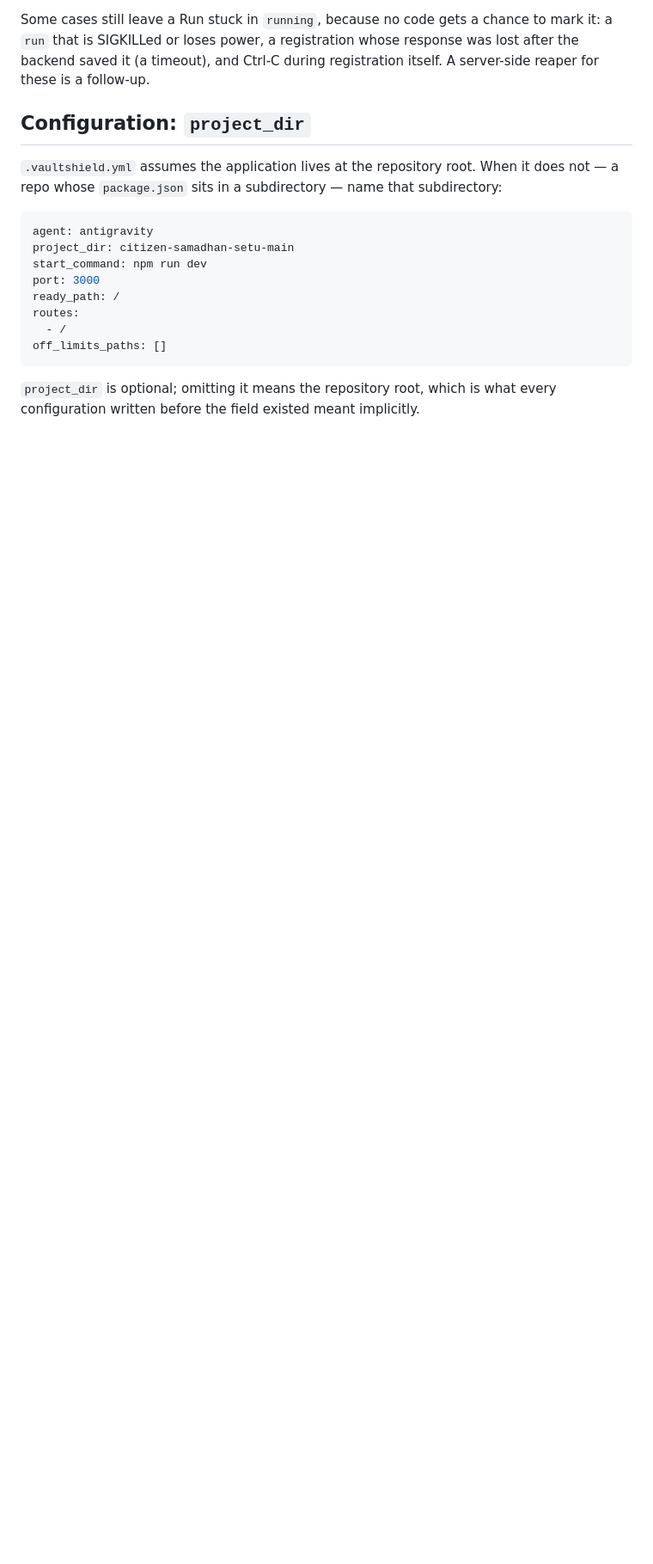
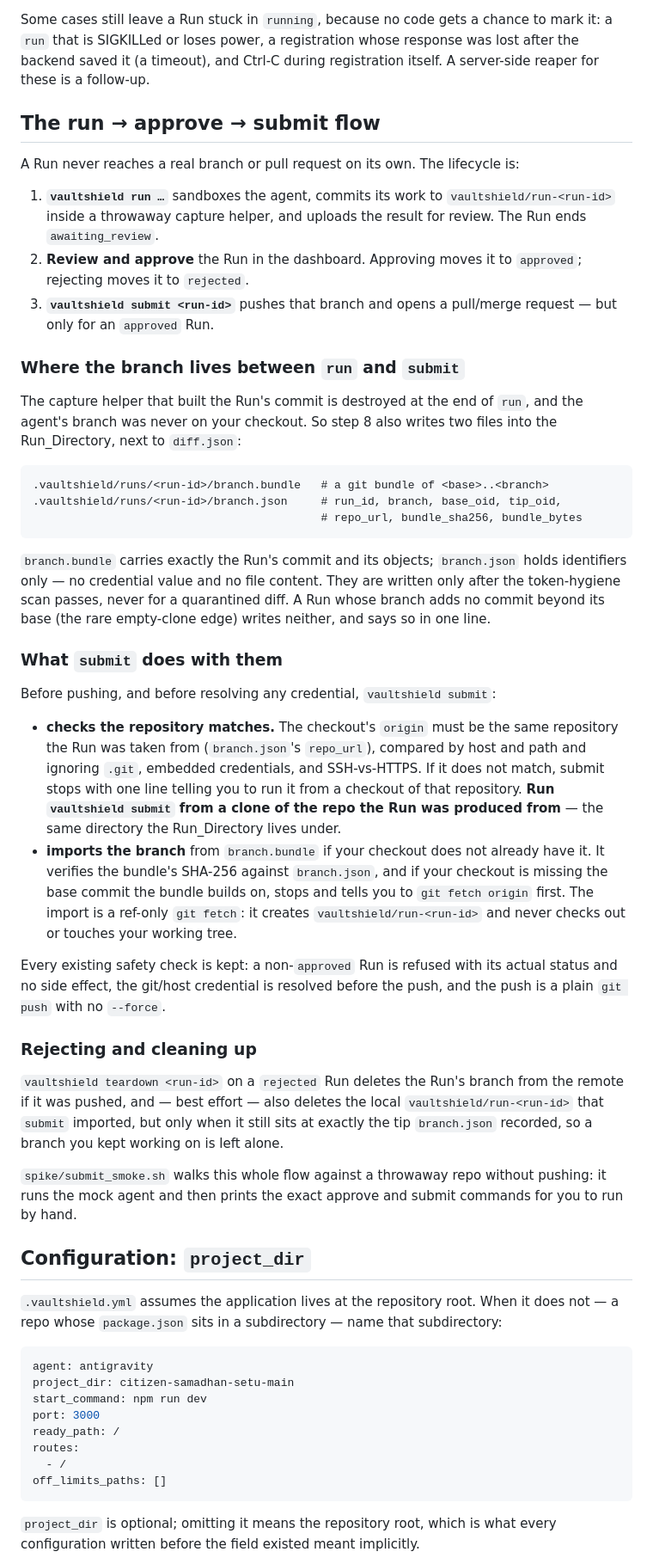
Before and after one commit to Aayush1291/VaultShield, a Markdown page: cli/README.md, the part around the change. Shown at 86% size. GitHub-like rendering; blank space fills up the shorter version.

Commit message:
submit 6/6: document the run -> approve -> submit flow in cli/README.md
New section covers the lifecycle, where branch.bundle/branch.json live
in the Run_Directory and what step 8 writes, how submit imports the
branch from the bundle before pushing (sha256 verified, base-commit
prerequisite, ref-only fetch), the repo_url-must-match rule (submit from
a clone of the repo the Run was produced from), the kept safety checks,
rejected-run teardown deleting the imported local branch, and the smoke
script.

````diff
--- a/cli/README.md
+++ b/cli/README.md
@@ -123,6 +123,69 @@ Some cases still leave a Run stuck in `running`, because no code gets a
 chance to mark it: a `run` that is SIGKILLed or loses power, a registration
 whose response was lost after the backend saved it (a timeout), and Ctrl-C
 during registration itself. A server-side reaper for these is a follow-up.
+
+## The run → approve → submit flow
+
+A Run never reaches a real branch or pull request on its own. The lifecycle is:
+
+1. **`vaultshield run …`** sandboxes the agent, commits its work to
+   `vaultshield/run-<run-id>` inside a throwaway capture helper, and uploads the
+   result for review. The Run ends `awaiting_review`.
+2. **Review and approve** the Run in the dashboard. Approving moves it to
+   `approved`; rejecting moves it to `rejected`.
+3. **`vaultshield submit <run-id>`** pushes that branch and opens a pull/merge
+   request — but only for an `approved` Run.
+
+### Where the branch lives between `run` and `submit`
+
+The capture helper that built the Run's commit is destroyed at the end of
+`run`, and the agent's branch was never on your checkout. So step 8 also writes
+two files into the Run_Directory, next to `diff.json`:
+
+```
+.vaultshield/runs/<run-id>/branch.bundle   # a git bundle of <base>..<branch>
+.vaultshield/runs/<run-id>/branch.json     # run_id, branch, base_oid, tip_oid,
+                                           # repo_url, bundle_sha256, bundle_bytes
+```
+
+`branch.bundle` carries exactly the Run's commit and its objects; `branch.json`
+holds identifiers only — no credential value and no file content. They are
+written only after the token-hygiene scan passes, never for a quarantined diff.
+A Run whose branch adds no commit beyond its base (the rare empty-clone edge)
+writes neither, and says so in one line.
+
+### What `submit` does with them
+
+Before pushing, and before resolving any credential, `vaultshield submit`:
+
+- **checks the repository matches.** The checkout's `origin` must be the same
+  repository the Run was taken from (`branch.json`'s `repo_url`), compared by
+  host and path and ignoring `.git`, embedded credentials, and SSH-vs-HTTPS. If
+  it does not match, submit stops with one line telling you to run it from a
+  checkout of that repository. **Run `vaultshield submit` from a clone of the
+  repo the Run was produced from** — the same directory the Run_Directory lives
+  under.
+- **imports the branch** from `branch.bundle` if your checkout does not already
+  have it. It verifies the bundle's SHA-256 against `branch.json`, and if your
+  checkout is missing the base commit the bundle builds on, stops and tells you
+  to `git fetch origin` first. The import is a ref-only `git fetch`: it creates
+  `vaultshield/run-<run-id>` and never checks out or touches your working tree.
+
+Every existing safety check is kept: a non-`approved` Run is refused with its
+actual status and no side effect, the git/host credential is resolved before
+the push, and the push is a plain `git push` with no `--force`.
+
+### Rejecting and cleaning up
+
+`vaultshield teardown <run-id>` on a `rejected` Run deletes the Run's branch
+from the remote if it was pushed, and — best effort — also deletes the local
+`vaultshield/run-<run-id>` that `submit` imported, but only when it still sits
+at exactly the tip `branch.json` recorded, so a branch you kept working on is
+left alone.
+
+`spike/submit_smoke.sh` walks this whole flow against a throwaway repo without
+pushing: it runs the mock agent and then prints the exact approve and submit
+commands for you to run by hand.
 
 ## Configuration: `project_dir`
 
````
